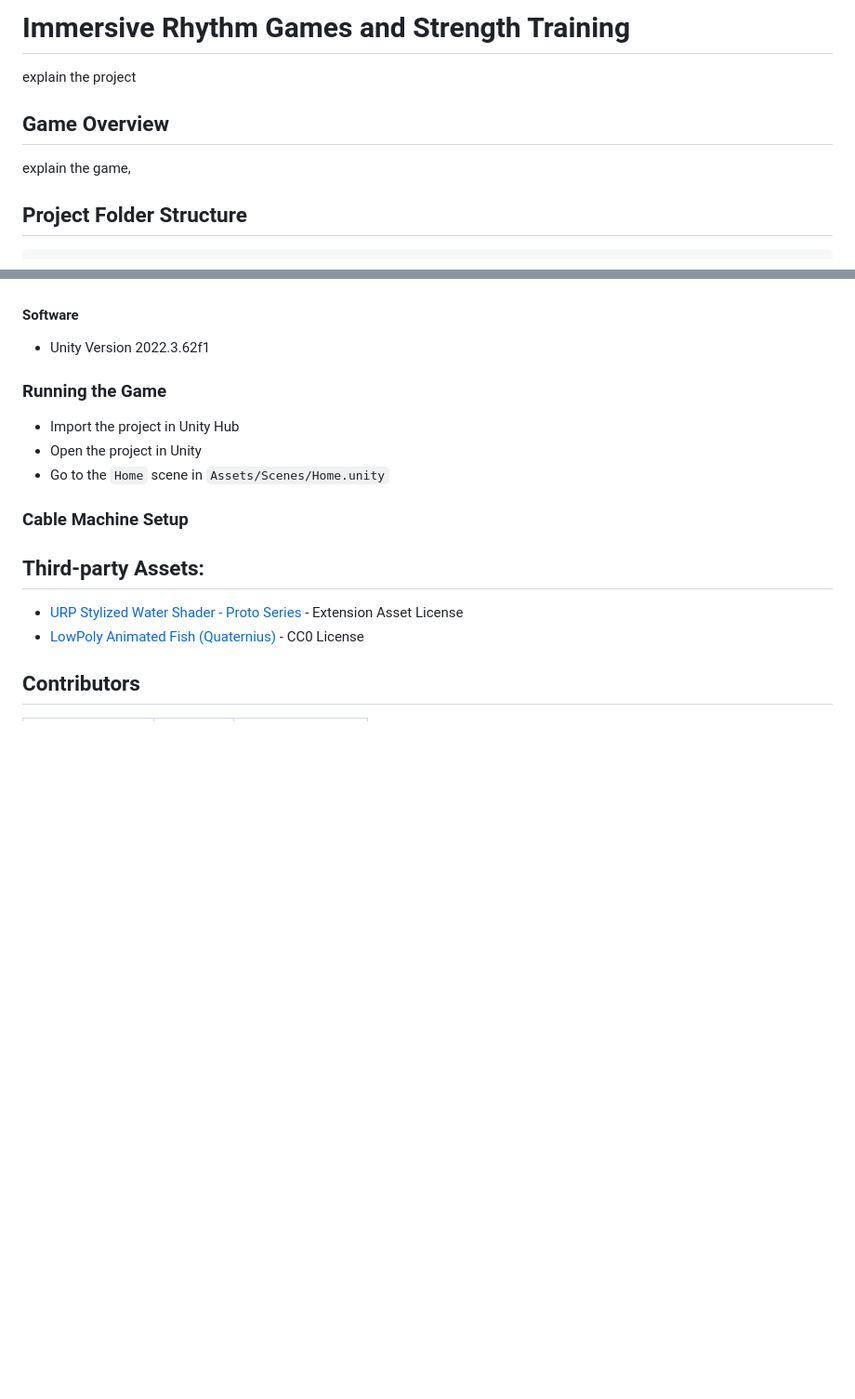
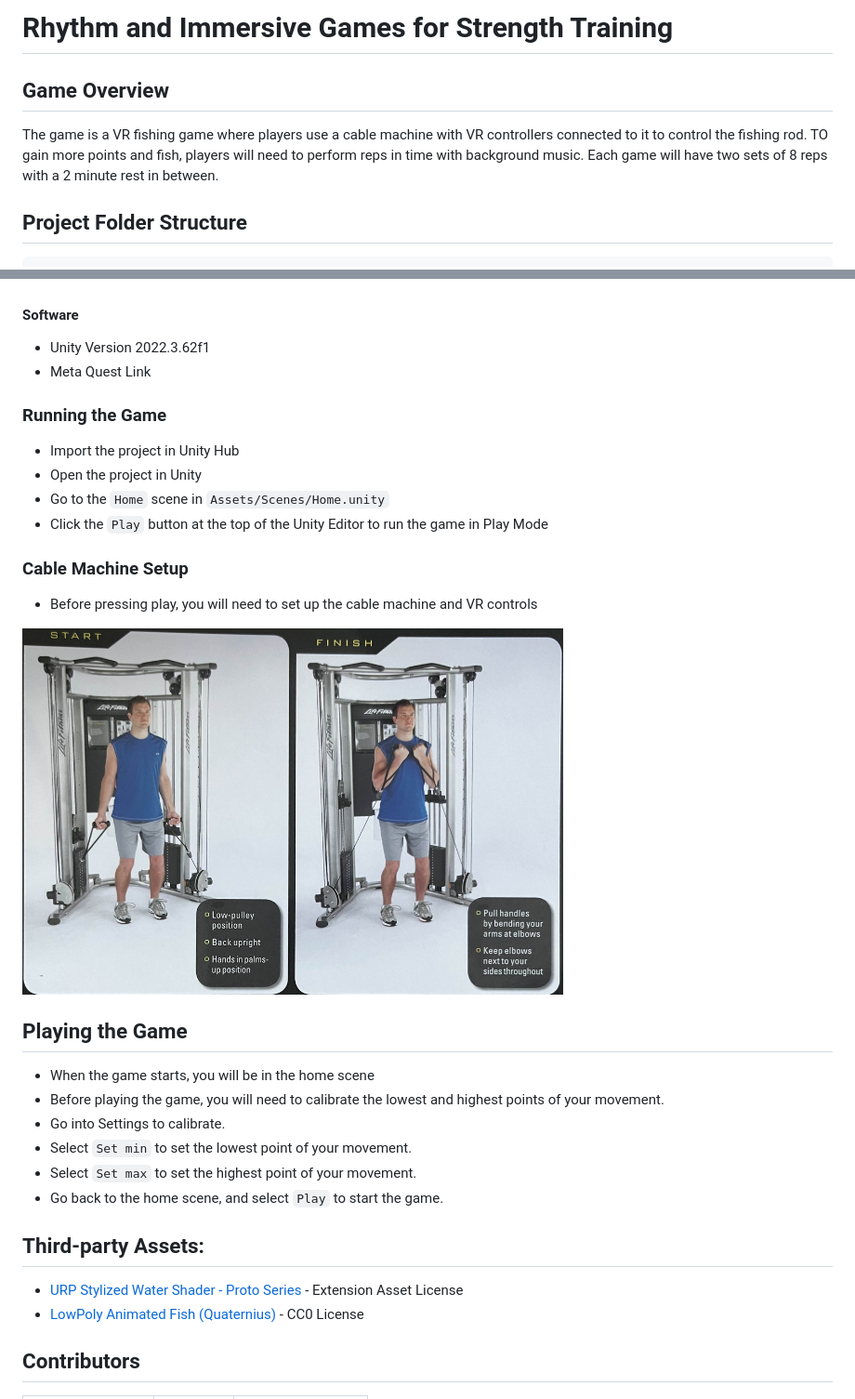
Before and after one commit to Eason-Jin/fishing-game, a Markdown page: README.md, 2 parts joined by grey strips. Shown: that part at 93% size. Rendered like a GitHub page; pictures changed too: cable_machine.png (added); blank space fills up the shorter version.

Commit message:
feat/add instructions to README

````diff
--- a/README.md
+++ b/README.md
@@ -1,7 +1,6 @@
-# Immersive Rhythm Games and Strength Training
-explain the project
+# Rhythm and Immersive Games for Strength Training
 ## Game Overview
-explain the game,
+The game is a VR fishing game where players use a cable machine with VR controllers connected to it to control the fishing rod. TO gain more points and fish, players will need to perform reps in time with background music. Each game will have two sets of 8 reps with a 2 minute rest in between.
 
 ## Project Folder Structure
 ```
@@ -21,13 +20,26 @@ explain the game,
 
 #### Software
 * Unity Version 2022.3.62f1
+* Meta Quest Link
 
 ### Running the Game
 * Import the project in Unity Hub
 * Open the project in Unity
 * Go to the `Home` scene in `Assets/Scenes/Home.unity`
+* Click the `Play` button at the top of the Unity Editor to run the game in Play Mode
 
 ### Cable Machine Setup
+* Before pressing play, you will need to set up the cable machine and VR controls
+
+![Cable Machine Setup](cable_machine.png)
+
+## Playing the Game
+* When the game starts, you will be in the home scene
+* Before playing the game, you will need to calibrate the lowest and highest points of your movement.
+* Go into Settings to calibrate.
+* Select `Set min` to set the lowest point of your movement.
+* Select `Set max` to set the highest point of your movement.
+* Go back to the home scene, and select `Play` to start the game.
 
 ## Third-party Assets:
 - [URP Stylized Water Shader - Proto Series](https://assetstore.unity.com/packages/vfx/shaders/urp-stylized-water-shader-proto-series-187485) - Extension Asset License
````
